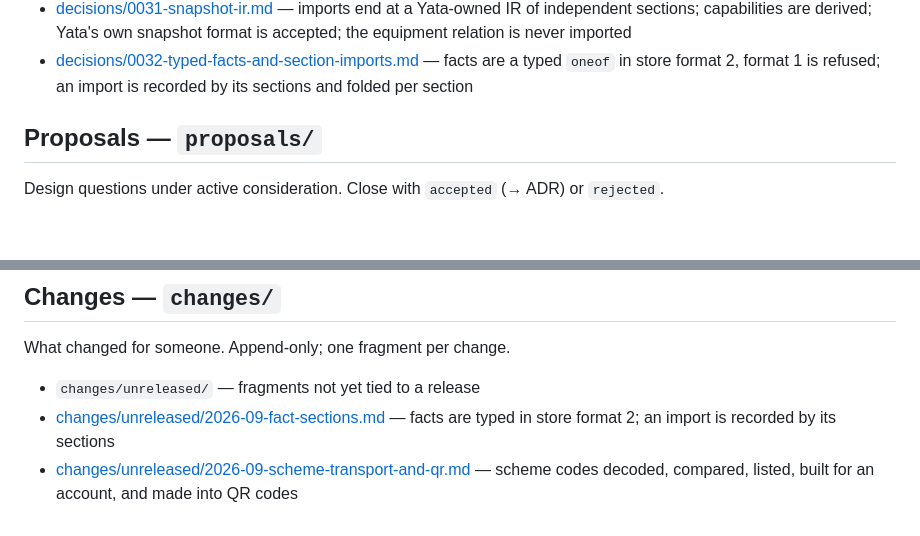
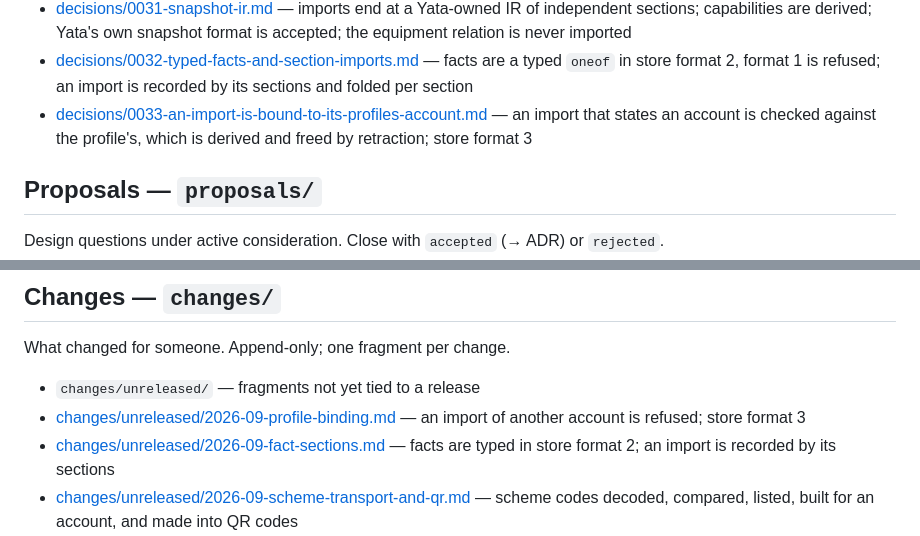
Before and after one commit to KCN-judu/yata, a Markdown page: docs/README.md, 2 parts joined by grey strips. Drawn GitHub-style; blank space fills up the shorter version.

Commit message:
docs: index ADR-0033 and the profile-binding fragment

```diff
--- a/docs/README.md
+++ b/docs/README.md
@@ -153,6 +153,9 @@ rewrite.
 - [decisions/0032-typed-facts-and-section-imports.md](decisions/0032-typed-facts-and-section-imports.md)
   — facts are a typed `oneof` in store format 2, format 1 is refused; an import
   is recorded by its sections and folded per section
+- [decisions/0033-an-import-is-bound-to-its-profiles-account.md](decisions/0033-an-import-is-bound-to-its-profiles-account.md)
+  — an import that states an account is checked against the profile's, which is
+  derived and freed by retraction; store format 3
 
 ## Proposals — `proposals/`
 
@@ -236,6 +239,8 @@ Current state. Edited in place.
 What changed for someone. Append-only; one fragment per change.
 
 - `changes/unreleased/` — fragments not yet tied to a release
+- [changes/unreleased/2026-09-profile-binding.md](changes/unreleased/2026-09-profile-binding.md)
+  — an import of another account is refused; store format 3
 - [changes/unreleased/2026-09-fact-sections.md](changes/unreleased/2026-09-fact-sections.md)
   — facts are typed in store format 2; an import is recorded by its sections
 - [changes/unreleased/2026-09-scheme-transport-and-qr.md](changes/unreleased/2026-09-scheme-transport-and-qr.md)
```
